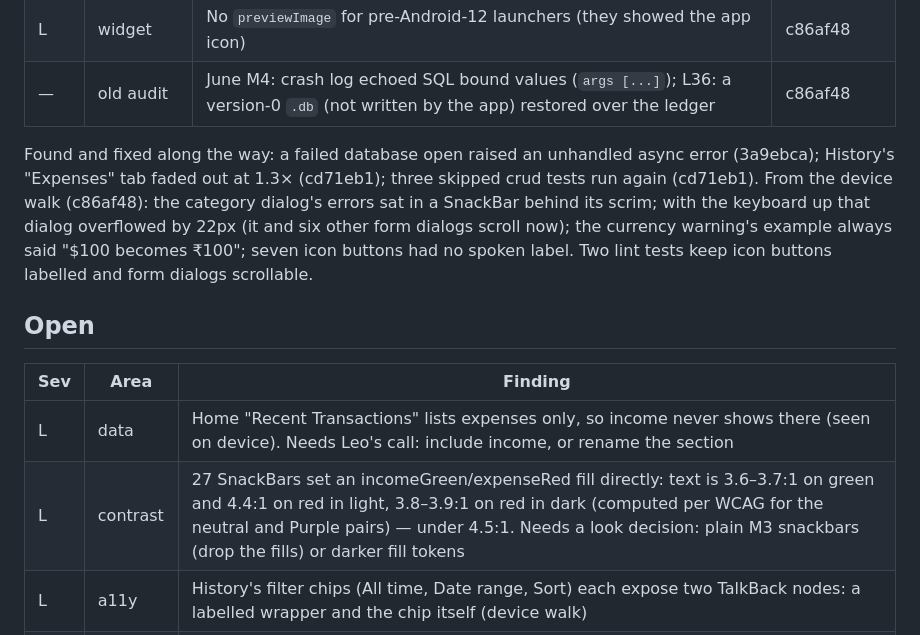
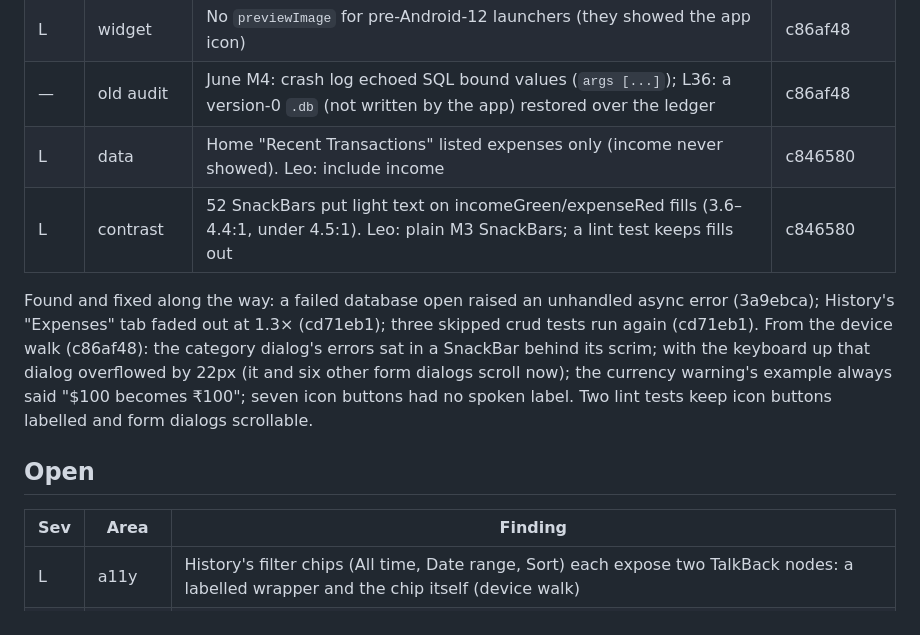
Before and after one commit to Leo-Atienza/Money-Tracker, a Markdown page: docs/AUDIT_FINDINGS_2026-10.md, the part around the change. GitHub-like rendering.

```diff
--- a/docs/AUDIT_FINDINGS_2026-10.md
+++ b/docs/AUDIT_FINDINGS_2026-10.md
@@ -80,6 +80,8 @@ storage `6429b40`, screens `6f1bb5a`, history/export `df419b3` + `742303a`
 | L | upgrade | v19 migration could fail on orphaned rows from pre-2026-03 builds | 75ee319 |
 | L | widget | No `previewImage` for pre-Android-12 launchers (they showed the app icon) | c86af48 |
 | — | old audit | June M4: crash log echoed SQL bound values (`args [...]`); L36: a version-0 `.db` (not written by the app) restored over the ledger | c86af48 |
+| L | data | Home "Recent Transactions" listed expenses only (income never showed). Leo: include income | c846580 |
+| L | contrast | 52 SnackBars put light text on incomeGreen/expenseRed fills (3.6–4.4:1, under 4.5:1). Leo: plain M3 SnackBars; a lint test keeps fills out | c846580 |
 
 Found and fixed along the way: a failed database open raised an unhandled
 async error (3a9ebca); History's "Expenses" tab faded out at 1.3× (cd71eb1);
@@ -94,8 +96,6 @@ icon buttons labelled and form dialogs scrollable.
 
 | Sev | Area | Finding |
 |-----|------|---------|
-| L | data | Home "Recent Transactions" lists expenses only, so income never shows there (seen on device). Needs Leo's call: include income, or rename the section |
-| L | contrast | 27 SnackBars set an incomeGreen/expenseRed fill directly: text is 3.6–3.7:1 on green and 4.4:1 on red in light, 3.8–3.9:1 on red in dark (computed per WCAG for the neutral and Purple pairs) — under 4.5:1. Needs a look decision: plain M3 snackbars (drop the fills) or darker fill tokens |
 | L | a11y | History's filter chips (All time, Date range, Sort) each expose two TalkBack nodes: a labelled wrapper and the chip itself (device walk) |
 | L | format | For EUR, Home's spoken total says "€0,00" while the screen shows "€0.00" (two formatters); Upcoming bills round to whole units ($15 for a $15.49 bill) while the reminder says $15.49 (device walk) |
 | — | old audit | June L60/L61: test-only helpers in AccessibilityHelper / ColorContrastHelper — optional cleanup, no defect |
```
Also changed, not shown: docs/SESSION_22_HANDOFF.md (+12 -11 lines).
